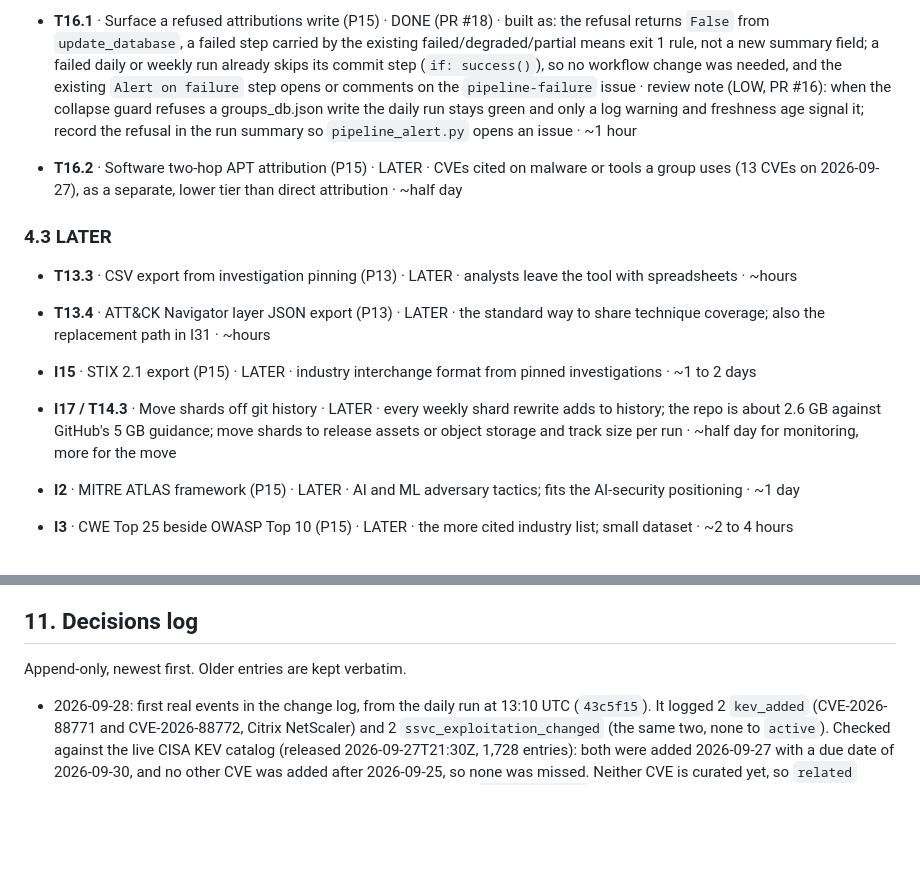
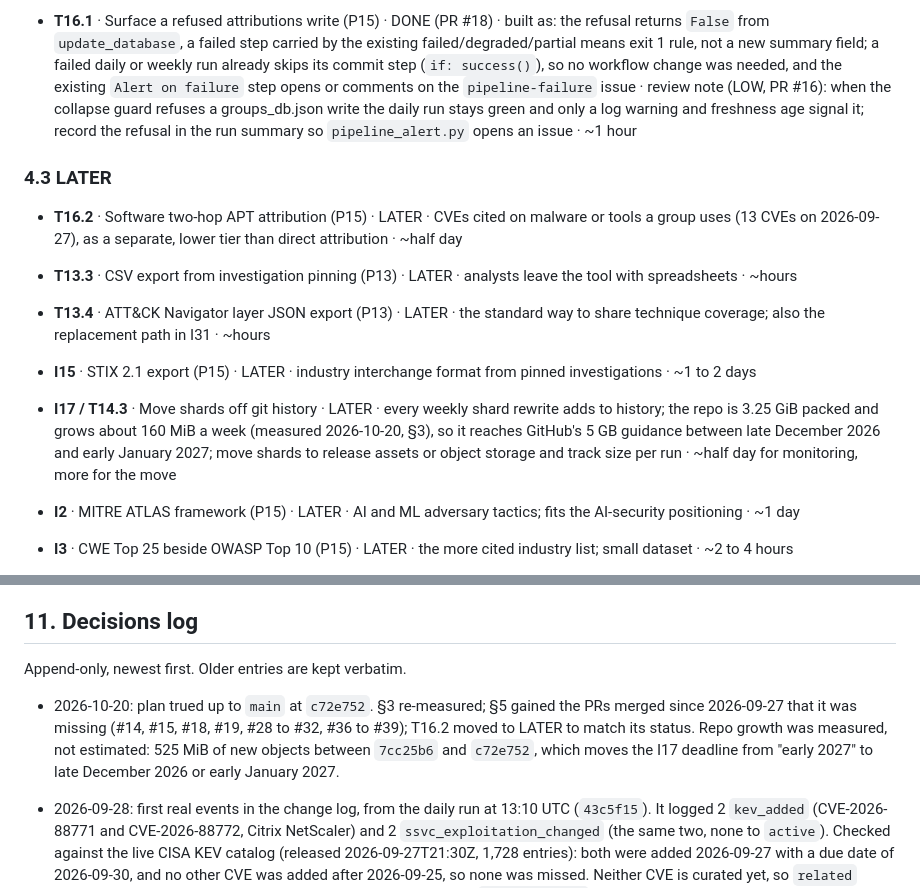
Before and after one commit to NullSpace-BitCradle/Threat_Intelligence_Pipeline, a Markdown page: Plans/MASTER_PLAN.md, 2 parts joined by grey strips. Rendered like a GitHub page; blank space fills up the shorter version.

```diff
--- a/Plans/MASTER_PLAN.md
+++ b/Plans/MASTER_PLAN.md
@@ -98,14 +99,14 @@ Format: `ID · title · status · why · effort`. Phase labels P13 (UI and expor
 - **T15.1** · Change log slack follow-up (P15) · DONE (PR #14) · `BASELINE_SLACK` lowered to 250, with a regression test for the 1,726 to 1,300 to 1,726 case; a shrink of 10 to 14% can still read its recovery as news, accepted · review finding (LOW, PR #12): a 10 to 29% upstream KEV or curated shrink that passes the 50% write floor has its removals suppressed, but the recovery on the next run passes the 500-record addition slack and logs up to 500 false `kev_added` or `curated_added` events. Fix: lower `BASELINE_SLACK` to about 250 (the motivating 1,728 to 1,950 growth still passes) or skip the slack when the previous run warned on a shrink · ~1 hour
 
 - **T16.1** · Surface a refused attributions write (P15) · DONE (PR #18) · built as: the refusal returns `False` from `update_database`, a failed step carried by the existing failed/degraded/partial means exit 1 rule, not a new summary field; a failed daily or weekly run already skips its commit step (`if: success()`), so no workflow change was needed, and the existing `Alert on failure` step opens or comments on the `pipeline-failure` issue · review note (LOW, PR #16): when the collapse guard refuses a groups_db.json write the daily run stays green and only a log warning and freshness age signal it; record the refusal in the run summary so `pipeline_alert.py` opens an issue · ~1 hour
+### 4.3 LATER
+
 - **T16.2** · Software two-hop APT attribution (P15) · LATER · CVEs cited on malware or tools a group uses (13 CVEs on 2026-09-27), as a separate, lower tier than direct attribution · ~half day
-
-### 4.3 LATER
 
 - **T13.3** · CSV export from investigation pinning (P13) · LATER · analysts leave the tool with spreadsheets · ~hours
 - **T13.4** · ATT&CK Navigator layer JSON export (P13) · LATER · the standard way to share technique coverage; also the replacement path in I31 · ~hours
 - **I15** · STIX 2.1 export (P15) · LATER · industry interchange format from pinned investigations · ~1 to 2 days
-- **I17 / T14.3** · Move shards off git history · LATER · every weekly shard rewrite adds to history; the repo is about 2.6 GB against GitHub's 5 GB guidance; move shards to release assets or object storage and track size per run · ~half day for monitoring, more for the move
+- **I17 / T14.3** · Move shards off git history · LATER · every weekly shard rewrite adds to history; the repo is 3.25 GiB packed and grows about 160 MiB a week (measured 2026-10-20, §3), so it reaches GitHub's 5 GB guidance between late December 2026 and early January 2027; move shards to release assets or object storage and track size per run · ~half day for monitoring, more for the move
 - **I2** · MITRE ATLAS framework (P15) · LATER · AI and ML adversary tactics; fits the AI-security positioning · ~1 day
 - **I3** · CWE Top 25 beside OWASP Top 10 (P15) · LATER · the more cited industry list; small dataset · ~2 to 4 hours
 - **I4** · Sigma rules pivot from CVE or technique (P15) · LATER · detection content per CVE is a differentiator · ~1 to 2 days
@@ -243,6 +252,8 @@ Task ISAs for P10, I29, and later work live in the maintainer's private workspac
 
 Append-only, newest first. Older entries are kept verbatim.
 
+- 2026-10-20: plan trued up to `main` at `c72e752`. §3 re-measured; §5 gained the PRs merged since 2026-09-27 that it was missing (#14, #15, #18, #19, #28 to #32, #36 to #39); T16.2 moved to LATER to match its status. Repo growth was measured, not estimated: 525 MiB of new objects between `7cc25b6` and `c72e752`, which moves the I17 deadline from "early 2027" to late December 2026 or early January 2027.
+
 - 2026-09-28: first real events in the change log, from the daily run at 13:10 UTC (`43c5f15`). It logged 2 `kev_added` (CVE-2026-88771 and CVE-2026-88772, Citrix NetScaler) and 2 `ssvc_exploitation_changed` (the same two, none to `active`). Checked against the live CISA KEV catalog (released 2026-09-27T21:30Z, 1,728 entries): both were added 2026-09-27 with a due date of 2026-09-30, and no other CVE was added after 2026-09-25, so none was missed. Neither CVE is curated yet, so `related` holds only vendor and product; the next weekly run should log a `curated_added` event for each with CWE and APT ids. `freshness.json` has kev, vulnrichment, epss, and cwe at 13:14Z.
 - 2026-09-27: T17.1 added from a graphify structural pass on the repo. The loader's single boundary is what let I32 strip overlap links from the MCP in one change, so the investigation must weigh that before any split.
 - 2026-09-27: I31 and I33 decided by the maintainer. I31: `docs/mitre/` deleted (no references in code, tests, workflows, or README; same-origin with the watchlist's localStorage and outside the CSP). History is not rewritten, so only the published site shrinks. I33: dropped; no required checks, since the only clean route (a GitHub App token as ruleset bypass for the bot's `[skip ci]` data pushes) adds a long-lived key that outweighs the checks for a solo repo. Revisit on a second contributor.
```
Also changed, not shown: other parts of Plans/MASTER_PLAN.md (+31 -22 lines).
